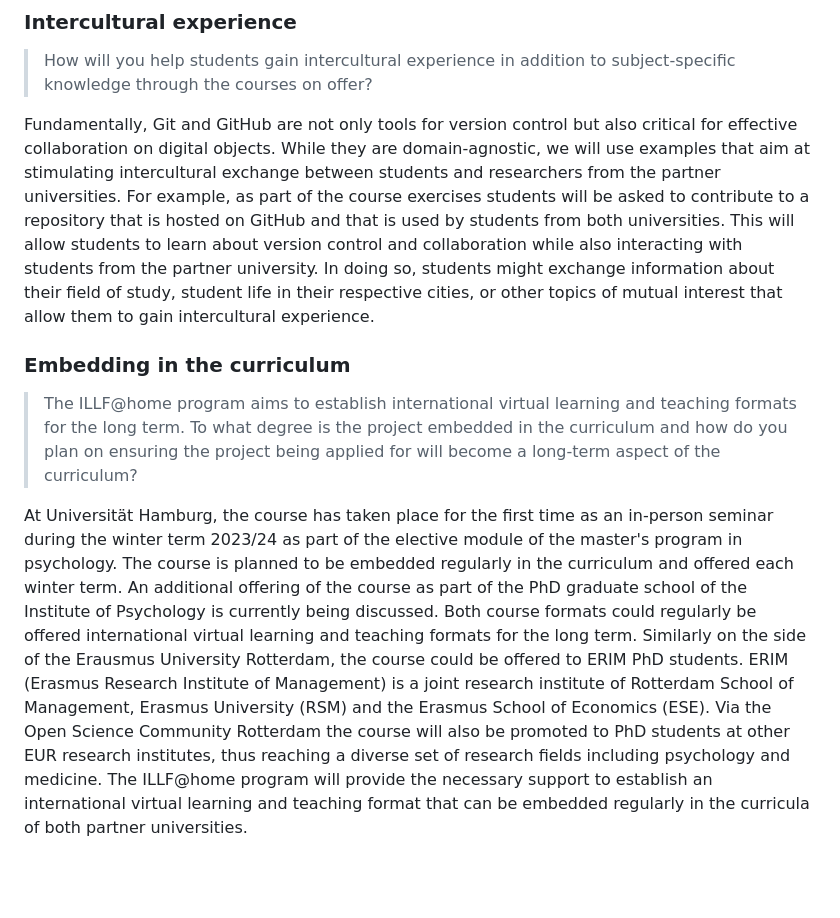
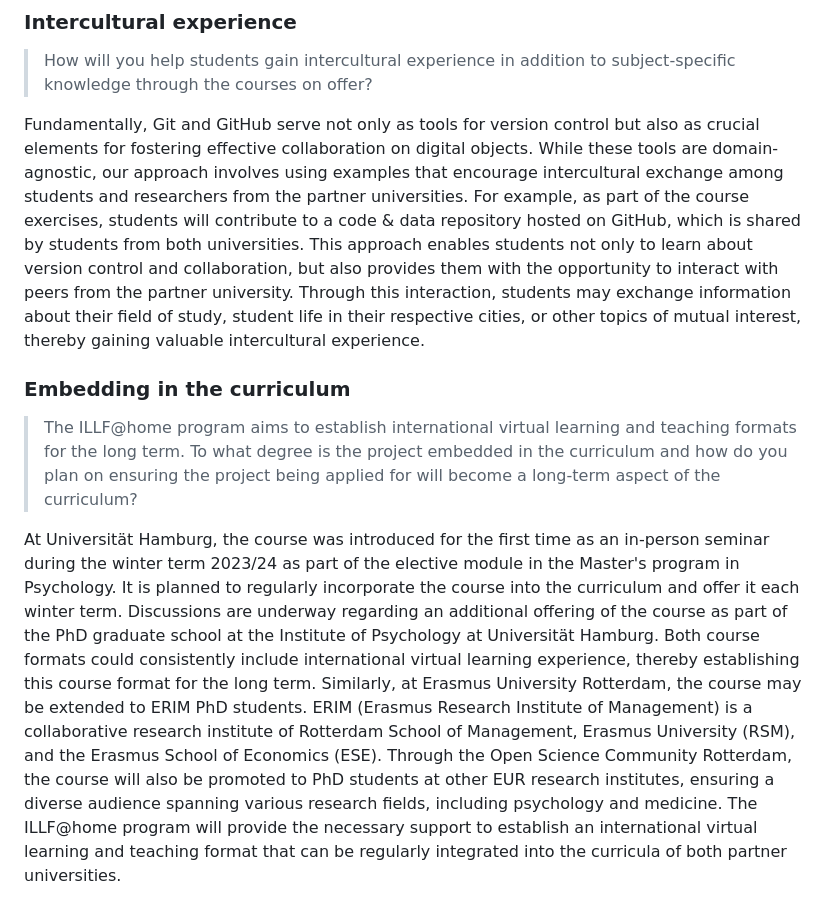
Before and after one commit to lnnrtwttkhn/fair-teaching-proposal, a Markdown page: application-form.md, the part around the change printed below. GitHub-like rendering; blank space fills up the shorter version.

```diff
--- a/application-form.md
+++ b/application-form.md
@@ -49,21 +50,21 @@ Financial contributions by the partner university are planned for the future onc
 
 > How will you help students gain intercultural experience in addition to subject-specific knowledge through the courses on offer?
 
-Fundamentally, Git and GitHub are not only tools for version control but also critical for effective collaboration on digital objects.
-While they are domain-agnostic, we will use examples that aim at stimulating intercultural exchange between students and researchers from the partner universities.
-For example, as part of the course exercises students will be asked to contribute to a repository that is hosted on GitHub and that is used by students from both universities.
-This will allow students to learn about version control and collaboration while also interacting with students from the partner university.
-In doing so, students might exchange information about their field of study, student life in their respective cities, or other topics of mutual interest that allow them to gain intercultural experience.
+Fundamentally, Git and GitHub serve not only as tools for version control but also as crucial elements for fostering effective collaboration on digital objects.
+While these tools are domain-agnostic, our approach involves using examples that encourage intercultural exchange among students and researchers from the partner universities.
+For example, as part of the course exercises, students will contribute to a code & data repository hosted on GitHub, which is shared by students from both universities.
+This approach enables students not only to learn about version control and collaboration, but also provides them with the opportunity to interact with peers from the partner university.
+Through this interaction, students may exchange information about their field of study, student life in their respective cities, or other topics of mutual interest, thereby gaining valuable intercultural experience.
 
 ### Embedding in the curriculum
 
 > The ILLF@home program aims to establish international virtual learning and teaching formats for the long term. To what degree is the project embedded in the curriculum and how do you plan on ensuring the project being applied for will become a long-term aspect of the curriculum?
 
-At Universität Hamburg, the course has taken place for the first time as an in-person seminar during the winter term 2023/24 as part of the elective module of the master's program in psychology.
-The course is planned to be embedded regularly in the curriculum and offered each winter term.
-An additional offering of the course as part of the PhD graduate school of the Institute of Psychology is currently being discussed.
-Both course formats could regularly be offered international virtual learning and teaching formats for the long term.
-Similarly on the side of the Erausmus University Rotterdam, the course could be offered to ERIM PhD students.
-ERIM (Erasmus Research Institute of Management) is a joint research institute of Rotterdam School of Management, Erasmus University (RSM) and the Erasmus School of Economics (ESE).
-Via the Open Science Community Rotterdam the course will also be promoted to PhD students at other EUR research institutes, thus reaching a diverse set of research fields including psychology and medicine.
-The ILLF@home program will provide the necessary support to establish an international virtual learning and teaching format that can be embedded regularly in the curricula of both partner universities.
+At Universität Hamburg, the course was introduced for the first time as an in-person seminar during the winter term 2023/24 as part of the elective module in the Master's program in Psychology.
+It is planned to regularly incorporate the course into the curriculum and offer it each winter term.
+Discussions are underway regarding an additional offering of the course as part of the PhD graduate school at the Institute of Psychology at Universität Hamburg.
+Both course formats could consistently include international virtual learning experience, thereby establishing this course format for the long term.
+Similarly, at Erasmus University Rotterdam, the course may be extended to ERIM PhD students.
+ERIM (Erasmus Research Institute of Management) is a collaborative research institute of Rotterdam School of Management, Erasmus University (RSM), and the Erasmus School of Economics (ESE).
+Through the Open Science Community Rotterdam, the course will also be promoted to PhD students at other EUR research institutes, ensuring a diverse audience spanning various research fields, including psychology and medicine.
+The ILLF@home program will provide the necessary support to establish an international virtual learning and teaching format that can be regularly integrated into the curricula of both partner universities.
```
Also changed, not shown: other parts of application-form.md (+15 -14 lines).
